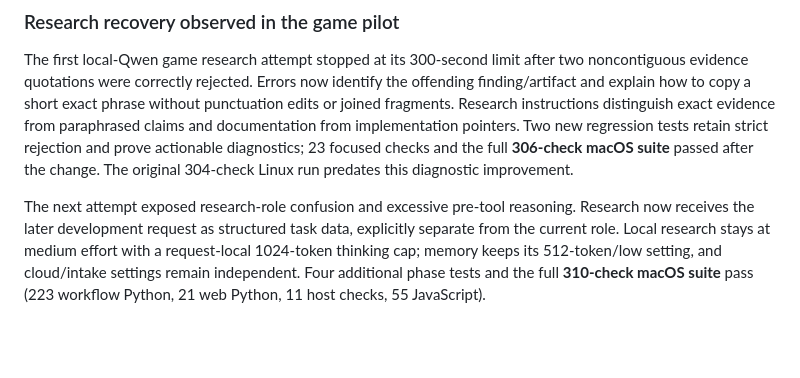
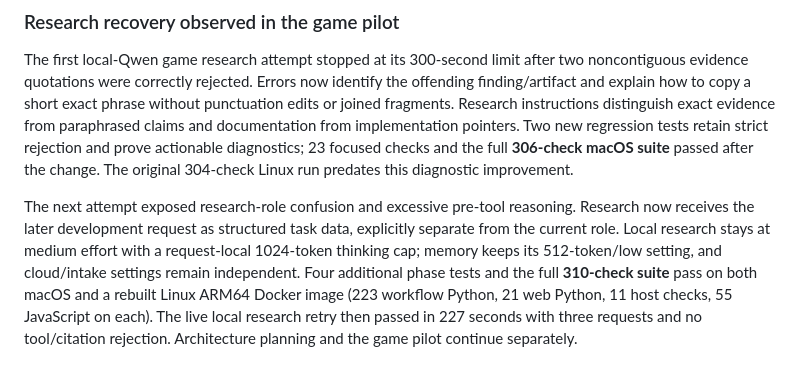
Before and after one commit to Prishvin/mypi, a Markdown page: VALIDATION.md, the part around the change. Rendered like a GitHub page; blank space fills up the shorter version.

Commit message:
Record matching 310-check Linux validation

```diff
--- a/VALIDATION.md
+++ b/VALIDATION.md
@@ -84,4 +84,4 @@ Skills and hooks apply only to private mypi sessions. Existing sessions retain t
 
 The first local-Qwen game research attempt stopped at its 300-second limit after two noncontiguous evidence quotations were correctly rejected. Errors now identify the offending finding/artifact and explain how to copy a short exact phrase without punctuation edits or joined fragments. Research instructions distinguish exact evidence from paraphrased claims and documentation from implementation pointers. Two new regression tests retain strict rejection and prove actionable diagnostics; 23 focused checks and the full **306-check macOS suite** passed after the change. The original 304-check Linux run predates this diagnostic improvement.
 
-The next attempt exposed research-role confusion and excessive pre-tool reasoning. Research now receives the later development request as structured task data, explicitly separate from the current role. Local research stays at medium effort with a request-local 1024-token thinking cap; memory keeps its 512-token/low setting, and cloud/intake settings remain independent. Four additional phase tests and the full **310-check macOS suite** pass (223 workflow Python, 21 web Python, 11 host checks, 55 JavaScript).
+The next attempt exposed research-role confusion and excessive pre-tool reasoning. Research now receives the later development request as structured task data, explicitly separate from the current role. Local research stays at medium effort with a request-local 1024-token thinking cap; memory keeps its 512-token/low setting, and cloud/intake settings remain independent. Four additional phase tests and the full **310-check suite** pass on both macOS and a rebuilt Linux ARM64 Docker image (223 workflow Python, 21 web Python, 11 host checks, 55 JavaScript on each). The live local research retry then passed in 227 seconds with three requests and no tool/citation rejection. Architecture planning and the game pilot continue separately.
```
